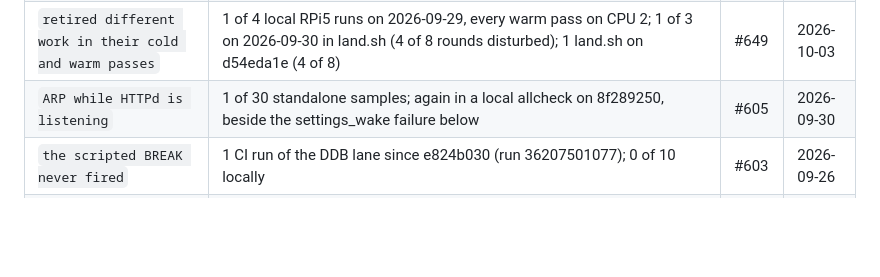
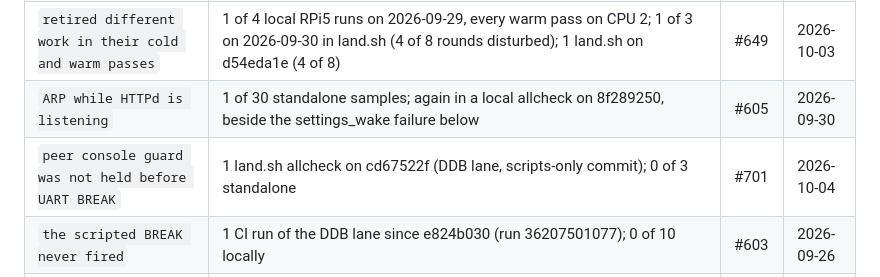
Before and after one commit to takibi-lang/takibi, a Markdown page: docs/KNOWN_INTERMITTENTS.md, the part around the change. GitHub-like rendering; blank space fills up the shorter version.

Commit message:
known intermittents: the DDB lane's console-hold rendezvous (#701)
land.sh's allcheck on cd67522f failed kernelcheck-ddb-qemu with "peer console
guard was not held before UART BREAK"; the commit under test changed only
scripts and docs, and three standalone runs of the lane passed. The driver
gives the GDB console-hold rendezvous 15 s of wall time (b17e8862), which the
aggregate's load can exceed. Diagnosis and the owner's questions are on #701.

Co-Authored-By: Claude Opus 5.5 <noreply@anthropic.com>
Claude-Session: https://claude.ai/code/session_012BoGV64qUGqYuWx2nX3cHX

```diff
--- a/docs/KNOWN_INTERMITTENTS.md
+++ b/docs/KNOWN_INTERMITTENTS.md
@@ -36,6 +36,7 @@ whether a row has gone quiet or has merely stopped being looked for.
 | `workload: peer read 98304 pattern bytes` | line MISSING from peer_filesystem.actual: 2 of 7 local cicheck runs; 0 of 47 standalone. The uart-wake lane reports the same stall as `the peer console writer never delivered its last record`: 1 of 1 cicheck, 0 of 4 standalone, 0 of 30 peer-suites run six at a time | #604 | 2026-09-29 |
 | `retired different work in their cold and warm passes` | 1 of 4 local RPi5 runs on 2026-09-29, every warm pass on CPU 2; 1 of 3 on 2026-09-30 in land.sh (4 of 8 rounds disturbed); 1 land.sh on d54eda1e (4 of 8) | #649 | 2026-10-03 |
 | `ARP while HTTPd is listening` | 1 of 30 standalone samples; again in a local allcheck on 8f289250, beside the settings_wake failure below | #605 | 2026-09-30 |
+| `peer console guard was not held before UART BREAK` | 1 land.sh allcheck on cd67522f (DDB lane, scripts-only commit); 0 of 3 standalone | #701 | 2026-10-04 |
 | `the scripted BREAK never fired` | 1 CI run of the DDB lane since e824b030 (run 36207501077); 0 of 10 locally | #603 | 2026-09-26 |
 | `fd refcount contention: failed` | 1 local allcheck aggregate on cf83193d, in race-window 609's armed run (host load 18), secondary one cycle ahead of its limit; 0 of 3 standalone | #670 | 2026-10-01 |
 | `BREAK inspection did not resume boot` | 2 local allcheck aggregates (16fecc62, becb8ea6), each after `ddb: continuing` and further guest output; 0 of 3 standalone | #676 | 2026-10-03 |
```
